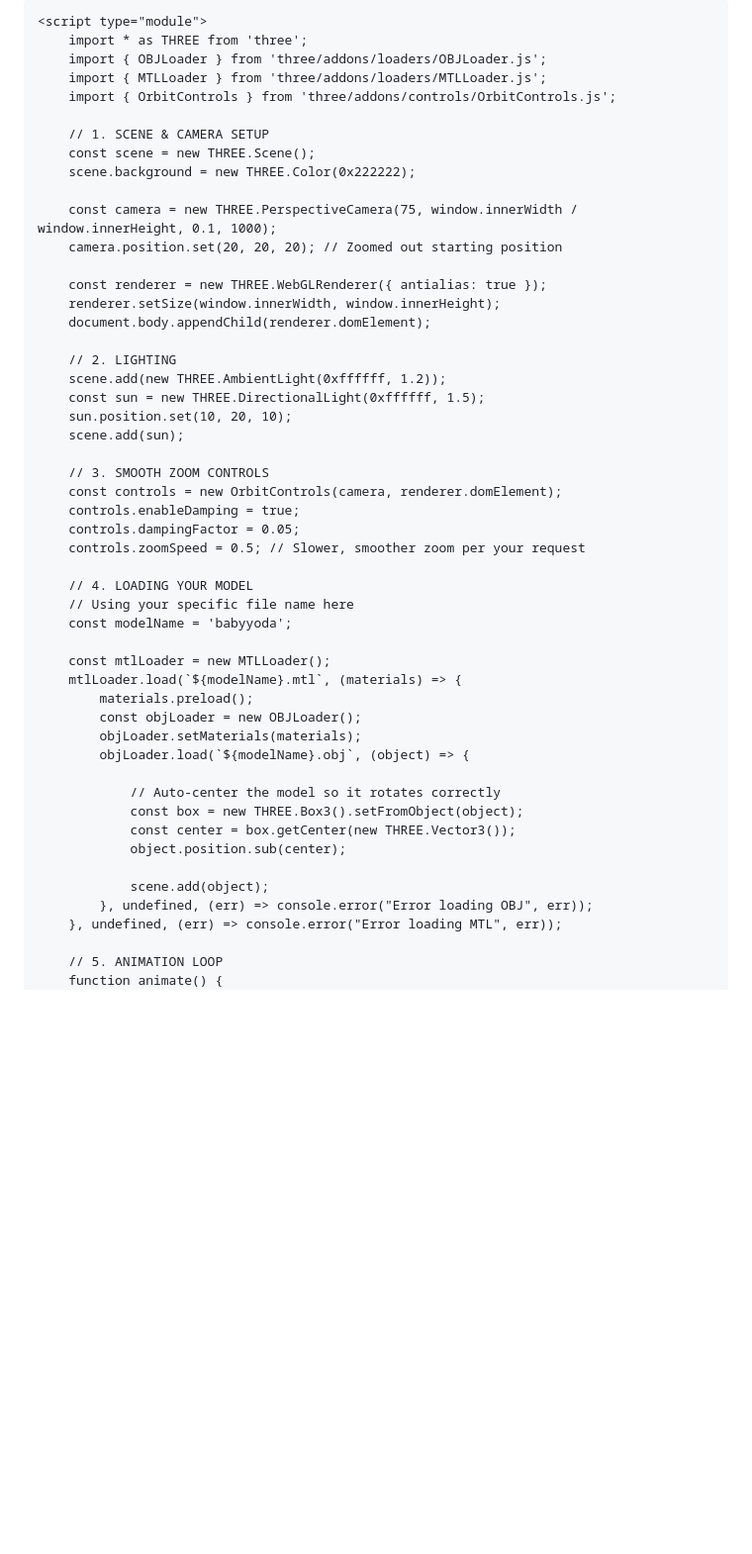
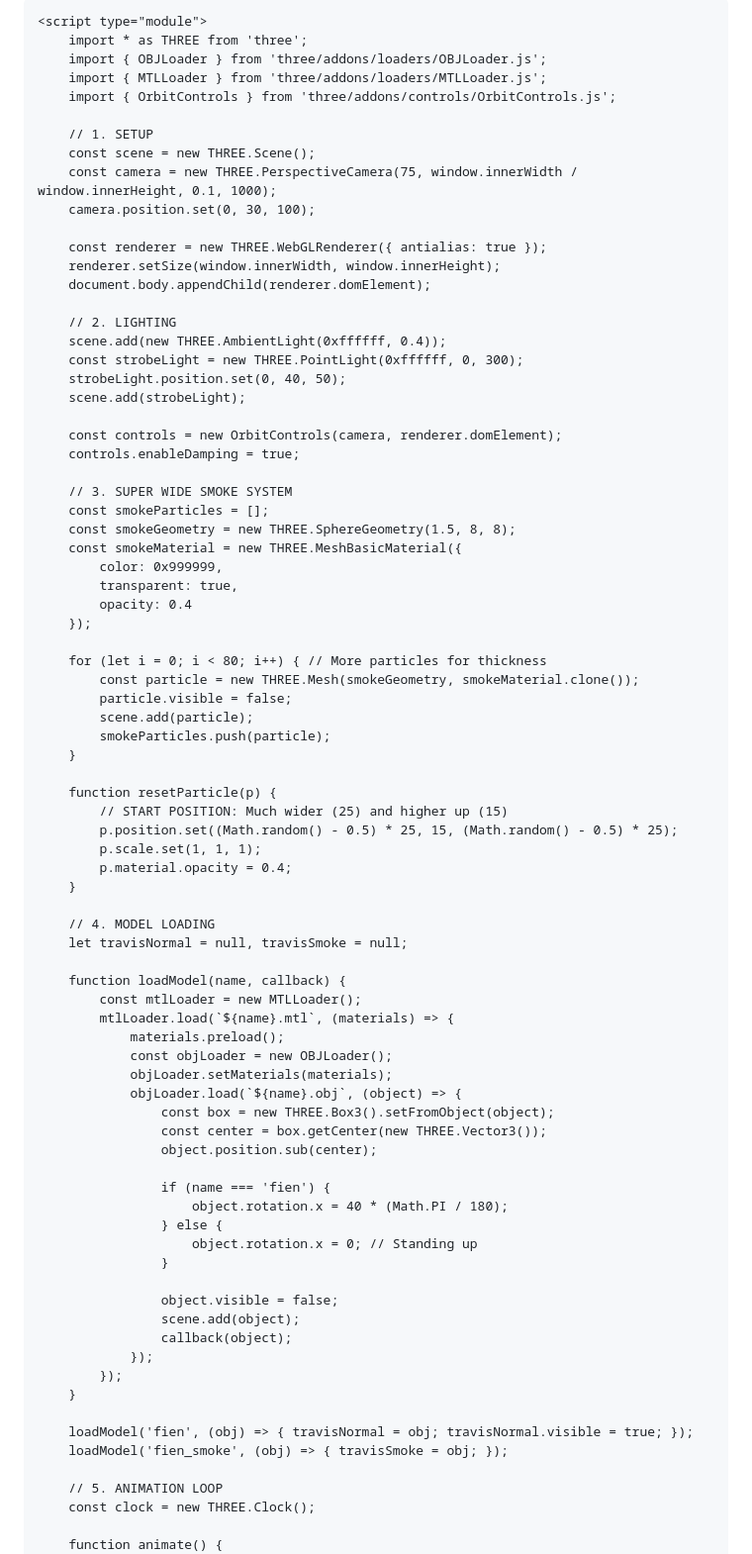
Before and after one commit to maxCoder110/first-Three.js-project, a Markdown page: README.md, the part around the change printed below. Shown: that part at 99% size. Drawn GitHub-style; blank space fills up the shorter version.

```diff
--- a/README.md
+++ b/README.md
@@ -2,9 +2,9 @@
 <html lang="en">
 <head>
     <meta charset="UTF-8">
-    <title>Baby Yoda 3D Viewer</title>
+    <title>FE!N - Super Wide Smoke</title>
     <style>
-        body { margin: 0; overflow: hidden; background-color: #1a1a1a; }
+        body { margin: 0; overflow: hidden; background-color: #000; }
         canvas { display: block; }
     </style>
 </head>
@@ -24,49 +24,79 @@
         import { MTLLoader } from 'three/addons/loaders/MTLLoader.js';
         import { OrbitControls } from 'three/addons/controls/OrbitControls.js';
 
-        // 1. SCENE & CAMERA SETUP
+        // 1. SETUP
         const scene = new THREE.Scene();
-        scene.background = new THREE.Color(0x222222);
-
         const camera = new THREE.PerspectiveCamera(75, window.innerWidth / window.innerHeight, 0.1, 1000);
-        camera.position.set(20, 20, 20); // Zoomed out starting position
+        camera.position.set(0, 30, 100);
 
         const renderer = new THREE.WebGLRenderer({ antialias: true });
         renderer.setSize(window.innerWidth, window.innerHeight);
         document.body.appendChild(renderer.domElement);
 
         // 2. LIGHTING
-        scene.add(new THREE.AmbientLight(0xffffff, 1.2));
-        const sun = new THREE.DirectionalLight(0xffffff, 1.5);
-        sun.position.set(10, 20, 10);
-        scene.add(sun);
+        scene.add(new THREE.AmbientLight(0xffffff, 0.4));
+        const strobeLight = new THREE.PointLight(0xffffff, 0, 300);
+        strobeLight.position.set(0, 40, 50);
+        scene.add(strobeLight);
 
-        // 3. SMOOTH ZOOM CONTROLS
         const controls = new OrbitControls(camera, renderer.domElement);
         controls.enableDamping = true;
-        controls.dampingFactor = 0.05;
-        controls.zoomSpeed = 0.5; // Slower, smoother zoom per your request
 
-        // 4. LOADING YOUR MODEL
-        // Using your specific file name here
-        const modelName = 'babyyoda';
+        // 3. SUPER WIDE SMOKE SYSTEM
+        const smokeParticles = [];
+        const smokeGeometry = new THREE.SphereGeometry(1.5, 8, 8);
+        const smokeMaterial = new THREE.MeshBasicMaterial({
+            color: 0x999999,
+            transparent: true,
+            opacity: 0.4
+        });
 
-        const mtlLoader = new MTLLoader();
-        mtlLoader.load(`${modelName}.mtl`, (materials) => {
-            materials.preload();
-            const objLoader = new OBJLoader();
-            objLoader.setMaterials(materials);
-            objLoader.load(`${modelName}.obj`, (object) => {
+        for (let i = 0; i < 80; i++) { // More particles for thickness
+            const particle = new THREE.Mesh(smokeGeometry, smokeMaterial.clone());
+            particle.visible = false;
+            scene.add(particle);
+            smokeParticles.push(particle);
+        }
 
-                // Auto-center the model so it rotates correctly
-                const box = new THREE.Box3().setFromObject(object);
-                const center = box.getCenter(new THREE.Vector3());
-                object.position.sub(center);
+        function resetParticle(p) {
+            // START POSITION: Much wider (25) and higher up (15)
+            p.position.set((Math.random() - 0.5) * 25, 15, (Math.random() - 0.5) * 25);
+            p.scale.set(1, 1, 1);
+            p.material.opacity = 0.4;
+        }
 
-                scene.add(object);
-            }, undefined, (err) => console.error("Error loading OBJ", err));
-        }, undefined, (err) => console.error("Error loading MTL", err));
+        // 4. MODEL LOADING
+        let travisNormal = null, travisSmoke = null;
+
+        function loadModel(name, callback) {
+            const mtlLoader = new MTLLoader();
+            mtlLoader.load(`${name}.mtl`, (materials) => {
+                materials.preload();
+                const objLoader = new OBJLoader();
+                objLoader.setMaterials(materials);
+                objLoader.load(`${name}.obj`, (object) => {
+                    const box = new THREE.Box3().setFromObject(object);
+                    const center = box.getCenter(new THREE.Vector3());
+                    object.position.sub(center);
+
+                    if (name === 'fien') {
+                        object.rotation.x = 40 * (Math.PI / 180);
+                    } else {
+                        object.rotation.x = 0; // Standing up
+                    }
+
+                    object.visible = false;
+                    scene.add(object);
+                    callback(object);
+                });
+            });
+        }
+
+        loadModel('fien', (obj) => { travisNormal = obj; travisNormal.visible = true; });
+        loadModel('fien_smoke', (obj) => { travisSmoke = obj; });
 
         // 5. ANIMATION LOOP
+        const clock = new THREE.Clock();
+
         function animate() {
             requestAnimationFrame(animate);
```
Also changed, not shown: other parts of README.md (+31 -1 lines).
